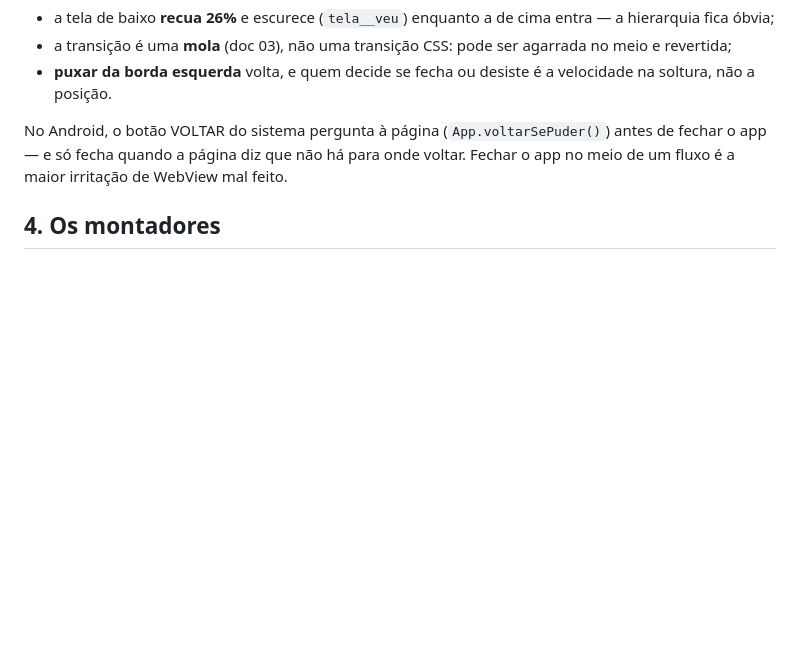
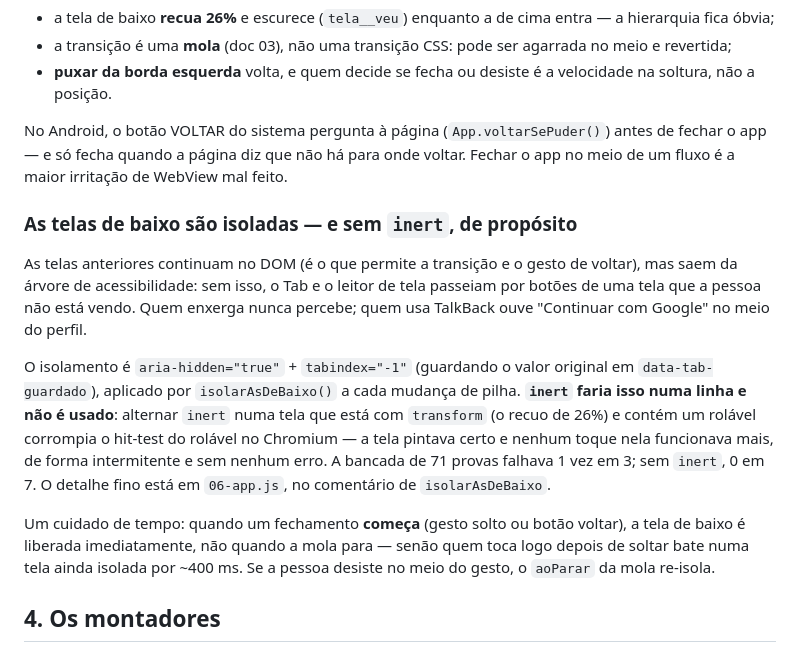
Before and after one commit to SkotAlexsander/lotus, a Markdown page: documentacao/01-arquitetura-geral.md, the part around the change. Rendered like a GitHub page; blank space fills up the shorter version.

```diff
--- a/documentacao/01-arquitetura-geral.md
+++ b/documentacao/01-arquitetura-geral.md
@@ -87,6 +87,27 @@ antes de fechar o app — e só fecha quando a página diz que não há para ond
 voltar. Fechar o app no meio de um fluxo é a maior irritação de WebView mal
 feito.
 
+### As telas de baixo são isoladas — e sem `inert`, de propósito
+
+As telas anteriores continuam no DOM (é o que permite a transição e o gesto de
+voltar), mas saem da árvore de acessibilidade: sem isso, o Tab e o leitor de
+tela passeiam por botões de uma tela que a pessoa não está vendo. Quem enxerga
+nunca percebe; quem usa TalkBack ouve "Continuar com Google" no meio do perfil.
+
+O isolamento é `aria-hidden="true"` + `tabindex="-1"` (guardando o valor
+original em `data-tab-guardado`), aplicado por `isolarAsDeBaixo()` a cada
+mudança de pilha. **`inert` faria isso numa linha e não é usado**: alternar
+`inert` numa tela que está com `transform` (o recuo de 26%) e contém um rolável
+corrompia o hit-test do rolável no Chromium — a tela pintava certo e nenhum
+toque nela funcionava mais, de forma intermitente e sem nenhum erro. A bancada
+de 71 provas falhava 1 vez em 3; sem `inert`, 0 em 7. O detalhe fino está em
+`06-app.js`, no comentário de `isolarAsDeBaixo`.
+
+Um cuidado de tempo: quando um fechamento **começa** (gesto solto ou botão
+voltar), a tela de baixo é liberada imediatamente, não quando a mola para —
+senão quem toca logo depois de soltar bate numa tela ainda isolada por ~400 ms.
+Se a pessoa desiste no meio do gesto, o `aoParar` da mola re-isola.
+
 ## 4. Os montadores
 
 ### `montar.js` — src/ → prototipo/
```
Also changed, not shown: README.md (+12 -2 lines), capturas/perfil.png, 7 other files.
